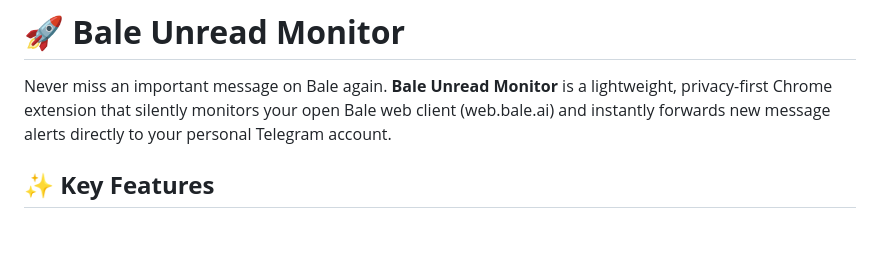
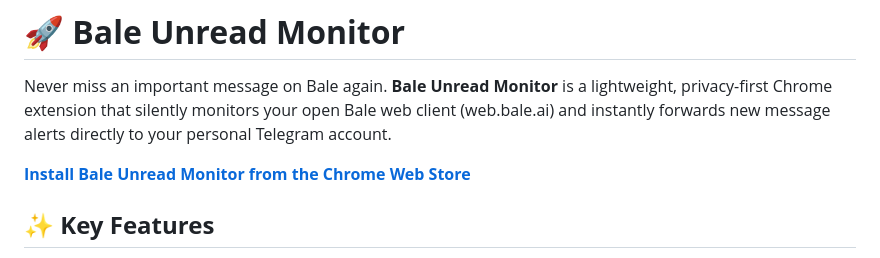
Before and after one commit to abolfazlbzgh/bale-unread-monitor, a Markdown page: README.md, the part around the change. GitHub-like rendering; blank space fills up the shorter version.

Commit message:
docs: add Chrome Web Store installation link

```diff
--- a/README.md
+++ b/README.md
@@ -1,6 +1,8 @@
 # **🚀 Bale Unread Monitor**
 
 Never miss an important message on Bale again. **Bale Unread Monitor** is a lightweight, privacy-first Chrome extension that silently monitors your open Bale web client (web.bale.ai) and instantly forwards new message alerts directly to your personal Telegram account.
+
+**[Install Bale Unread Monitor from the Chrome Web Store](https://chromewebstore.google.com/detail/bale-unread-monitor/ophlefinlkcegcfbbclcoeeeeagkkble)**
 
 ## **✨ Key Features**
 
```
